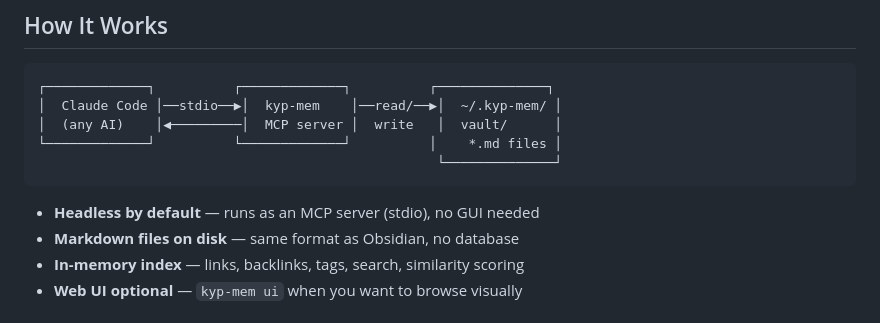
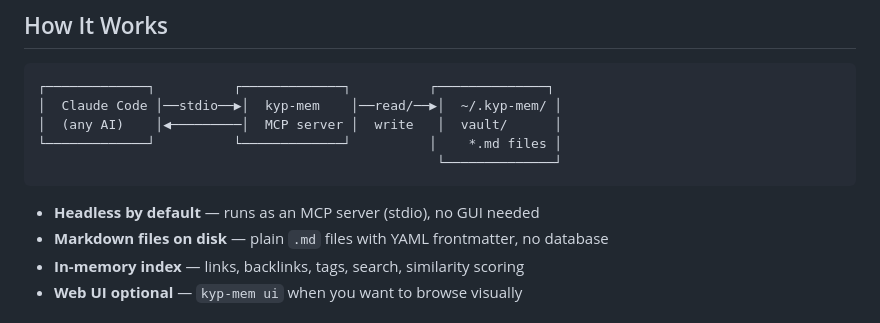
Before and after one commit to Adhithya-Karthikeyan/KYP-MEM, a Markdown page: README.md, the part around the change. Drawn GitHub-style.

Commit message:
auto: update README.md

````diff
--- a/README.md
+++ b/README.md
@@ -50,7 +50,7 @@ Opens a rich interface at `localhost:3333` with:
 ```
 
 - **Headless by default** — runs as an MCP server (stdio), no GUI needed
-- **Markdown files on disk** — same format as Obsidian, no database
+- **Markdown files on disk** — plain `.md` files with YAML frontmatter, no database
 - **In-memory index** — links, backlinks, tags, search, similarity scoring
 - **Web UI optional** — `kyp-mem ui` when you want to browse visually
 
````
